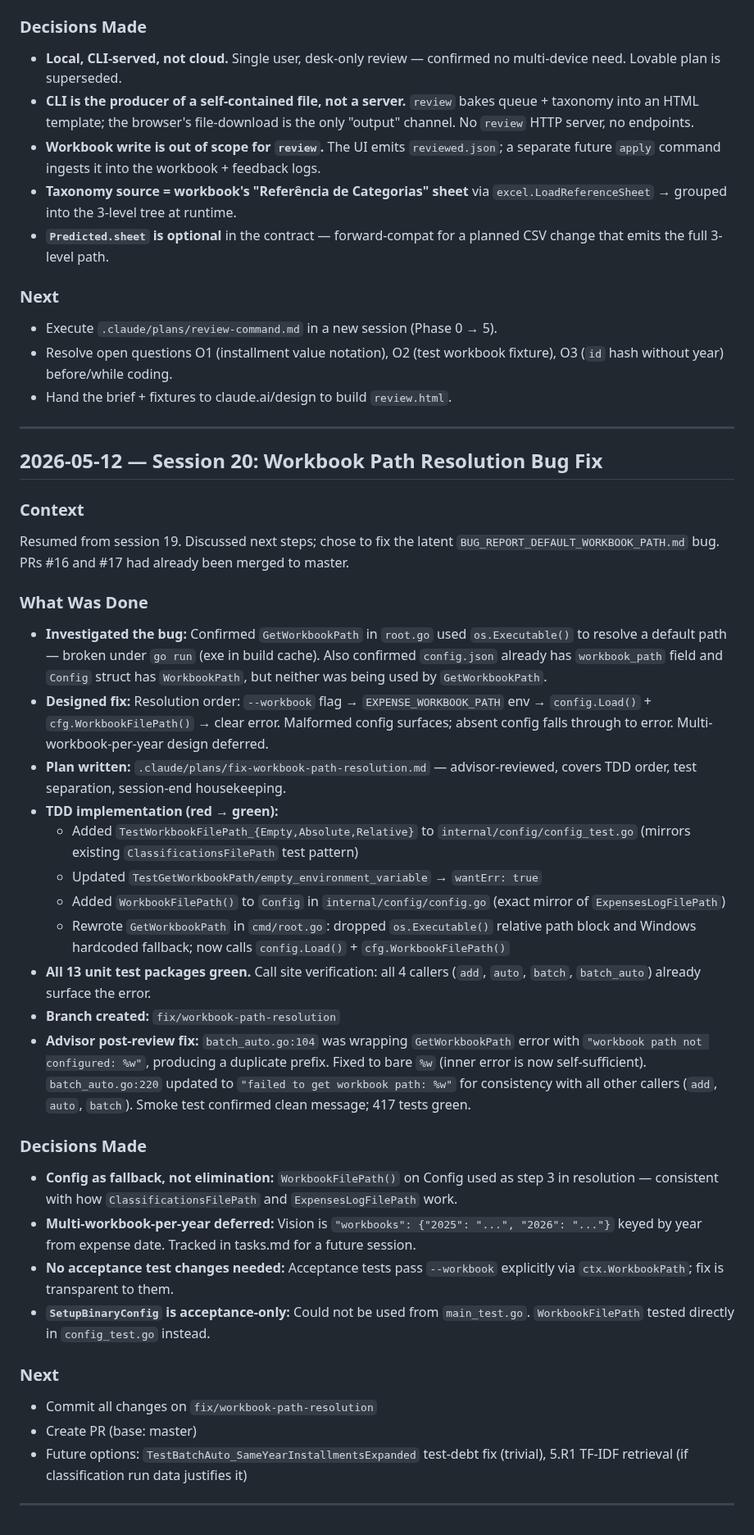
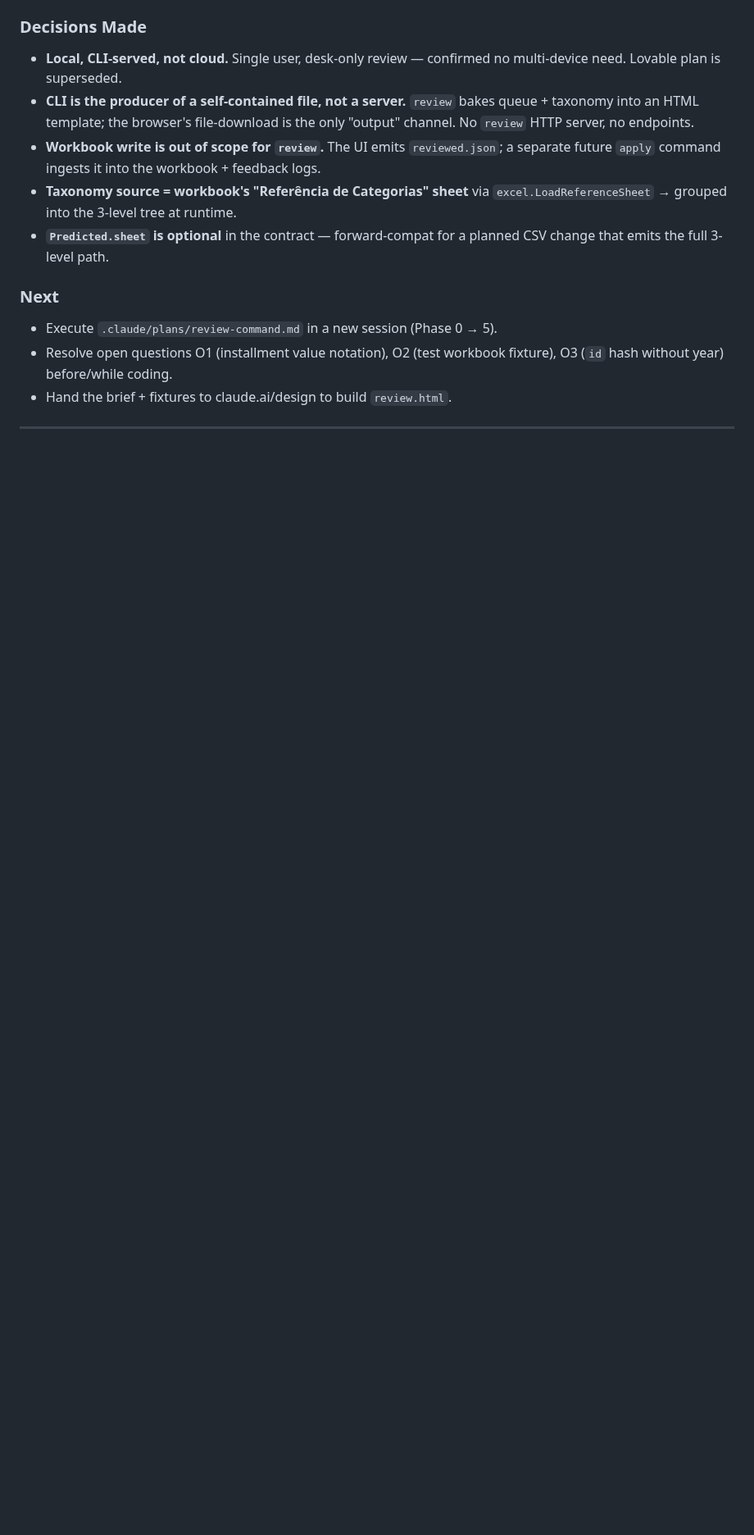
Before and after one commit to leandror172/expense-reporter-experiment, a Markdown page: .claude/session-log.md, the part around one of its changes. Shown at 82% size. Drawn GitHub-style; blank space fills up the shorter version.

```diff
--- a/.claude/session-log.md
+++ b/.claude/session-log.md
@@ -143,34 +172,3 @@ cloud-first architecture (CLI HMAC-pushing to Lovable Postgres).
 - Hand the brief + fixtures to claude.ai/design to build `review.html`.
 
 ---
-
-## 2026-05-12 — Session 20: Workbook Path Resolution Bug Fix
-
-### Context
-Resumed from session 19. Discussed next steps; chose to fix the latent `BUG_REPORT_DEFAULT_WORKBOOK_PATH.md` bug. PRs #16 and #17 had already been merged to master.
-
-### What Was Done
-- **Investigated the bug:** Confirmed `GetWorkbookPath` in `root.go` used `os.Executable()` to resolve a default path — broken under `go run` (exe in build cache). Also confirmed `config.json` already has `workbook_path` field and `Config` struct has `WorkbookPath`, but neither was being used by `GetWorkbookPath`.
-- **Designed fix:** Resolution order: `--workbook` flag → `EXPENSE_WORKBOOK_PATH` env → `config.Load()` + `cfg.WorkbookFilePath()` → clear error. Malformed config surfaces; absent config falls through to error. Multi-workbook-per-year design deferred.
-- **Plan written:** `.claude/plans/fix-workbook-path-resolution.md` — advisor-reviewed, covers TDD order, test separation, session-end housekeeping.
-- **TDD implementation (red → green):**
-  - Added `TestWorkbookFilePath_{Empty,Absolute,Relative}` to `internal/config/config_test.go` (mirrors existing `ClassificationsFilePath` test pattern)
-  - Updated `TestGetWorkbookPath/empty_environment_variable` → `wantErr: true`
-  - Added `WorkbookFilePath()` to `Config` in `internal/config/config.go` (exact mirror of `ExpensesLogFilePath`)
-  - Rewrote `GetWorkbookPath` in `cmd/root.go`: dropped `os.Executable()` relative path block and Windows hardcoded fallback; now calls `config.Load()` + `cfg.WorkbookFilePath()`
-- **All 13 unit test packages green.** Call site verification: all 4 callers (`add`, `auto`, `batch`, `batch_auto`) already surface the error.
-- **Branch created:** `fix/workbook-path-resolution`
-- **Advisor post-review fix:** `batch_auto.go:104` was wrapping `GetWorkbookPath` error with `"workbook path not configured: %w"`, producing a duplicate prefix. Fixed to bare `%w` (inner error is now self-sufficient). `batch_auto.go:220` updated to `"failed to get workbook path: %w"` for consistency with all other callers (`add`, `auto`, `batch`). Smoke test confirmed clean message; 417 tests green.
-
-### Decisions Made
-- **Config as fallback, not elimination:** `WorkbookFilePath()` on Config used as step 3 in resolution — consistent with how `ClassificationsFilePath` and `ExpensesLogFilePath` work.
-- **Multi-workbook-per-year deferred:** Vision is `"workbooks": {"2025": "...", "2026": "..."}` keyed by year from expense date. Tracked in tasks.md for a future session.
-- **No acceptance test changes needed:** Acceptance tests pass `--workbook` explicitly via `ctx.WorkbookPath`; fix is transparent to them.
-- **`SetupBinaryConfig` is acceptance-only:** Could not be used from `main_test.go`. `WorkbookFilePath` tested directly in `config_test.go` instead.
-
-### Next
-- Commit all changes on `fix/workbook-path-resolution`
-- Create PR (base: master)
-- Future options: `TestBatchAuto_SameYearInstallmentsExpanded` test-debt fix (trivial), 5.R1 TF-IDF retrieval (if classification run data justifies it)
-
----
```
Also changed, not shown: other parts of .claude/session-log.md (+29 -0 lines), .claude/session-context.md (+7 -8 lines), .claude/tasks.md (+7 -3 lines).
